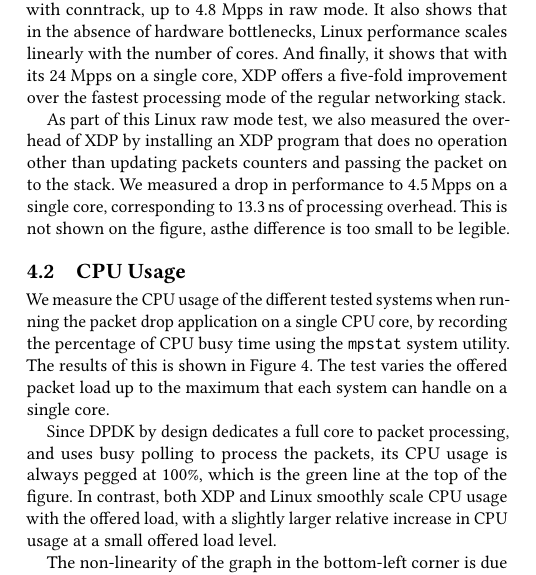
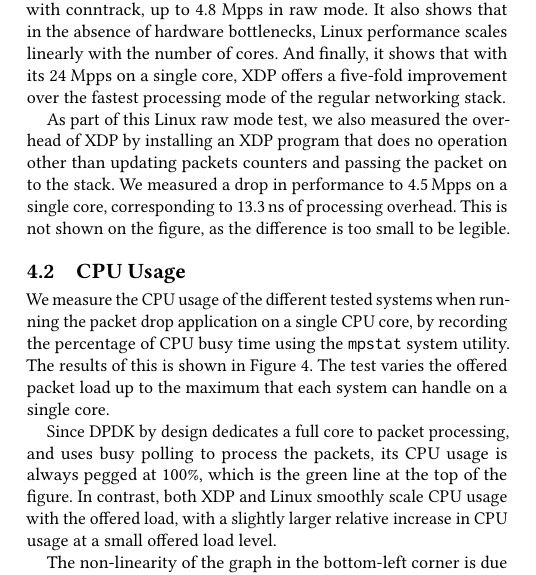
Before and after one commit to tohojo/xdp-paper, a LaTeX paper (xdp-paper.tex): part of one column of page 8 of 13, cut so that both start at the same text. Compiled offline with pdfLaTeX.

Commit message:
Fix typo error

```diff
--- a/xdp-paper.tex
+++ b/xdp-paper.tex
@@ -857,7 +857,7 @@ As part of this Linux raw mode test, we also measured the overhead of XDP by
 installing an XDP program that does no operation other than updating packets
 counters and passing the packet on to the stack. We measured a drop in
 performance to 4.5\,Mpps on a single core, corresponding to 13.3\,ns of
-processing overhead. This is not shown on the figure, asthe difference is too
+processing overhead. This is not shown on the figure, as the difference is too
 small to be legible.
 
 \subsection{CPU Usage}
```
Also changed, not shown: xdp-the-express-data-path.pdf.
